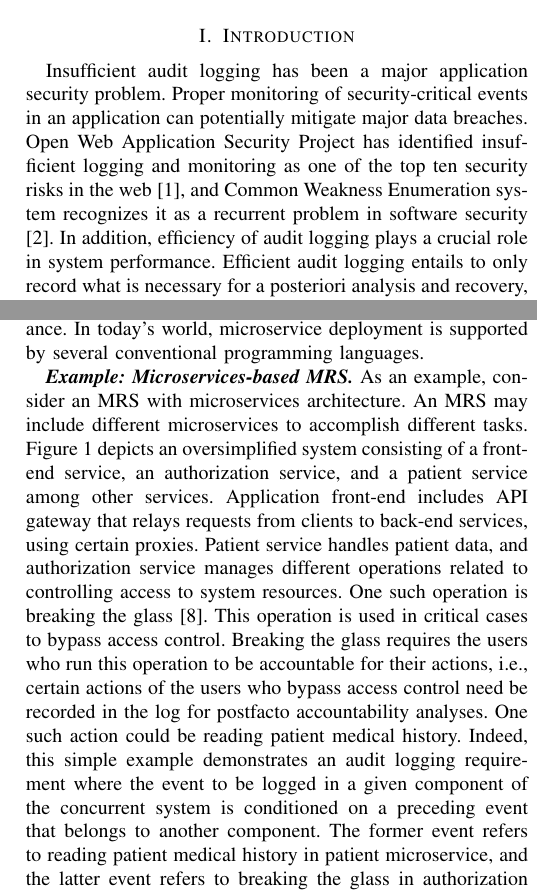
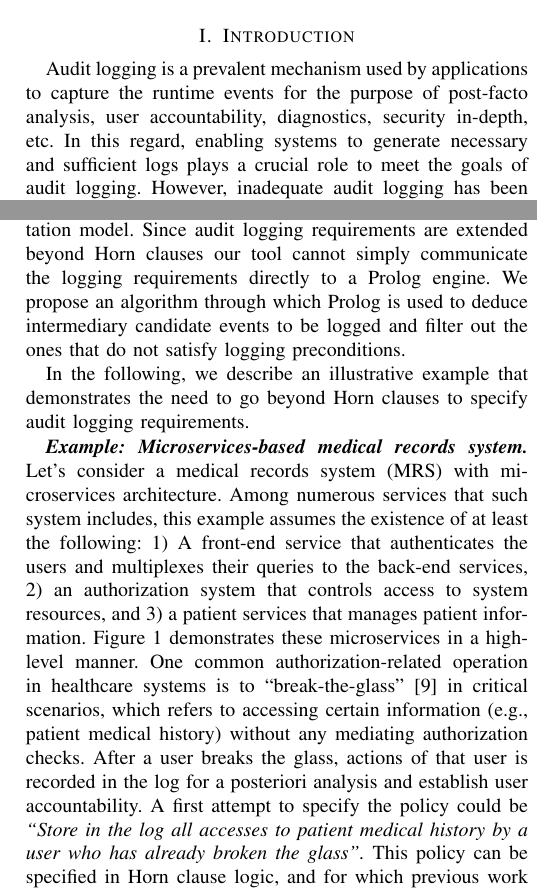
Before and after one commit to NickAhn/logging-instrumenter, a LaTeX paper (paper-review-version/main.tex, which reads paper-review-version/intro.tex): two parts of the columns of pages 1 and 2 of 7, joined at a grey line, cut so that both start at the same text. Compiled offline with pdfLaTeX; a missing font is replaced by an installed copy or a similar font; a LaTeX package or settings file that is missing is left out.

Commit message:
paper commit

```diff
--- a/paper-review-version/intro.tex
+++ b/paper-review-version/intro.tex
@@ -1,5 +1,5 @@
 \section{Introduction} \label{sec:intro}
 
-Insufficient audit logging has been a major application security problem. Proper monitoring of security-critical events in an application can potentially mitigate major data breaches. %Examples abound, e.g., a recent security incident in a retailer's system \cite{dixons-breach}.
-Open Web Application Security Project has identified insufficient logging and monitoring as one of the top ten security risks in the web \cite{owasp-top-ten}, and Common Weakness Enumeration system recognizes it as a recurrent problem in software security \cite{cwe778}. In addition, efficiency of audit logging plays a crucial role in system performance. Efficient audit logging entails to only record what is necessary for a posteriori analysis and recovery, rather than naively collecting excessive information in the log that hinders timely response to security incidents \cite{cwe779}.
+%the necessity of having audit logging correctness (practical examples)
+Audit logging is a prevalent mechanism used by applications to capture the runtime events for the purpose of post-facto analysis, user accountability, diagnostics, security in-depth, etc. In this regard, enabling systems to generate necessary and sufficient logs plays a crucial role to meet the goals of audit logging. However, inadequate audit logging has been recognized as common problem in software development \cite{cve778, owasp-top-ten}. While the audit log inadequacy  problem can be solved by naively recording massive volume of information at runtime, this approach incurs inefficiency in performance  and response to different security incidents \cite{cwe779}. For example, industrial control systems may suffer from the lack of monitoring audit logs in realtime to identify the security breaches \cite{https://www.trendmicro.com/vinfo/de/security/news/cyber-attacks/why-do-attackers-target-industrial-control-systems}. Correctness of audit logging ensures to only record the necessary information.
 
@@ -9,14 +10,15 @@ Different implementation models of correct audit logging have been proposed with
+Using microservices has become a popular approach in application development in recent years, and many organizations report success in its adoption \cite{https://www.businesswire.com/news/home/20200716005101/en/O’Reilly’s-Microservices-Adoption-in-2020-Report-Finds-that-92-of-Organizations-are-Experiencing-Success-with-Microservices}. Some surveys show more than $70\%$ of partial or full adoption worldwide in recent years \cite{https://www.statista.com/statistics/1233937/microservices-adoption-level-organization/}. In this approach, a system is decomposed into multiple standalone loosely-coupled components, called microservices. Each microservice has its own database, and can run on a separate machine, VM, or container. Microservices commonly communicate with each other by sending messages through RESTful APIs. The accommodated  modularity by a microservices-based system provides better maintainability which results in improved security, feature updates, and the ability to continue operating (at least partially)  despite the failure of one or more components. Microservices-based applications are architecturally concurrent and thus are good candidates to study the effectiveness of the aforementioned framework for audit logging in concurrent environments.
 
-Recently, an implementation model has been proposed for concurrent systems, where logging an event may be conditioned on the occurrence of events in one or more concurrent components  \cite{lsfa20}. This model proposes an algorithm to instrument concurrent systems that are specified in  a process calculus, and any instrumented system provably guarantees correct audit log generation. The algorithm receives a formal specification of audit logging requirements along with the source concurrent system as input. This specification uses Horn clauses to assert which events should be logged as well as the preconditions to log those events. Using Horn clauses is helpful in actual implementations, since it facilitates to use off-the-shelf logic programming tools.
+%what does this paper aim at, the solution
+Using the implementation model for audit logging in cuncurrent systems \cite{lsfa20}, in a previous work \cite{stpsa21} we have described an instrumentation tool for Java microservices that are built on Spring framework. The tool supports audit logging requirements that can be specified by Horn clauses, according to which the instrumentation tool modifies different microservices so that concurrent audit logging is supported by the whole system. To accomplish this, the instrumented services may contact a Prolog engine to communicate the Horn clause specification of the logging requirements as well as the trigger and logging events. The Prolog engine is used to deduce whether logging in a certain microservices must take place.
 
-In this paper, we discuss one such implementation of the instrumentation algorithm for concurrent systems, based on the aforementioned model. Our tool receives the source code of a microservices-based application as input, along with a specification of logging requirements in JSON format. The application is assumed to be deployed in Java Spring framework. The tool parses the JSON specification of requirements and translates them to Horn clauses that are supplied to a logic programming engine. It then instruments the application with audit logging capabilities. The instrumented application communicates with the logic programming engine in appropriate places to infer what to log.
+In this paper, we go beyond Horn clauses to specify audit logging requirement and study a sequel to the instrumentation tool, mentioned above, where we can use a more expressive class of audit logging requirements to specify the conditions upon which logging must happen. The formal implementation model of correct audit logging in concurrent systems with the extended audit logging requirements is described in \cite{tr21}. Our proposed tool for Java microservices relies on this implementation model. Since audit logging requirements are extended beyond Horn clauses our tool cannot simply communicate the logging requirements directly to a Prolog engine. We propose an algorithm through which Prolog is used to deduce intermediary candidate events to be logged and  filter out the ones that do not satisfy logging preconditions.
 
-In recent years, there has been a growing trend toward the deployment of applications with microservices architecture.  For example, microservices-based healthcare is anticipated to experience considerable increase in market value in near future \cite{zion}. In this architecture, the system is decomposed into a set of loosely-coupled, minimal and fine-grained processes that are executed independently and collaboratively. Each microservice has its own back-end database and can be executed in its own container or machine. Communication between microservices is usually done through message passing, in particular using RESTful APIs. Microservices come with several advantages including better maintainability, testing, and adaptation to newer technologies, and thus improved security and fault tolerance. In today's world, microservice deployment is supported by several conventional programming languages. %In addition, Jolie \cite{jolie} is a programming language dedicated to deploying applications with microservices architecture, which is heavily influenced by process algebra, and in particular $\pi$-calculus \cite{guidi2006sock,montesi2011programming}.
+In the following, we describe an illustrative example that demonstrates the need to go beyond Horn clauses to specify audit logging requirements.
 
-%\paragraph{Example: Microservices-based MRS}
-\textbf{\textit{Example: Microservices-based MRS.}}
-As an example, consider an MRS with microservices architecture. An MRS may include different microservices to accomplish different tasks. Figure \ref{fig:mrs-mics} depicts an oversimplified system consisting of a front-end service, an authorization service, and a patient service among other services. Application front-end includes API gateway that relays requests from clients to back-end services, using certain proxies. Patient service handles patient data, and authorization service manages different operations related to controlling access to system resources. One such operation is breaking the glass \cite{matthews-gaebel-hie09}. This operation is used in critical cases to bypass access control. Breaking the glass requires the users who run this operation to be accountable for their actions, i.e., certain actions of the users who bypass access control need be recorded in the log for postfacto accountability analyses. One such action could be reading patient medical history. Indeed, this simple example demonstrates an audit logging requirement where the event to be logged in a given component of the concurrent system is conditioned on a preceding event that belongs to another component. The former event refers to reading patient medical history in patient microservice, and the latter event refers to breaking the glass in authorization microservice. We will return to this example throughout the paper, as we explore the model and its deployment.
-
+% an example
+\textbf{\textit{Example: Microservices-based medical records system.}}
+Let's consider a medical records system (MRS) with microservices architecture. Among numerous services that such system includes, this example assumes the existence of at least the following: 1) A front-end service that authenticates the users and multiplexes their queries to the back-end services,  2) an authorization system that controls access to system resources, and 3) a patient services that manages patient information. Figure \ref{fig:mrs-mics} demonstrates these microservices in a high-level manner. One common authorization-related operation in healthcare systems is to ``break-the-glass'' \cite{matthews-gaebel-hie09} in critical scenarios, which refers to accessing certain information (e.g., patient medical history) without any mediating authorization checks. After a user breaks the glass, actions of that user is recorded in the log for a posteriori analysis and establish user accountability.  A first attempt to specify the policy could be \emph{``Store in the log all accesses to patient medical history by a user who has already broken the glass''.}  This policy can be specified in Horn clause logic, and for which previous work proposes an implementation model \cite{lsfa20} and a tool for Java-based  microservices \cite{stpsa21}.
 
 \begin{figure}
 	\centering
```
Also changed, not shown: paper-review-version/frontmatter.tex (+2 -1 lines), paper-review-version/main.pdf, paper-review-version/intro.tex (15 more changed lines), 4 other files.
